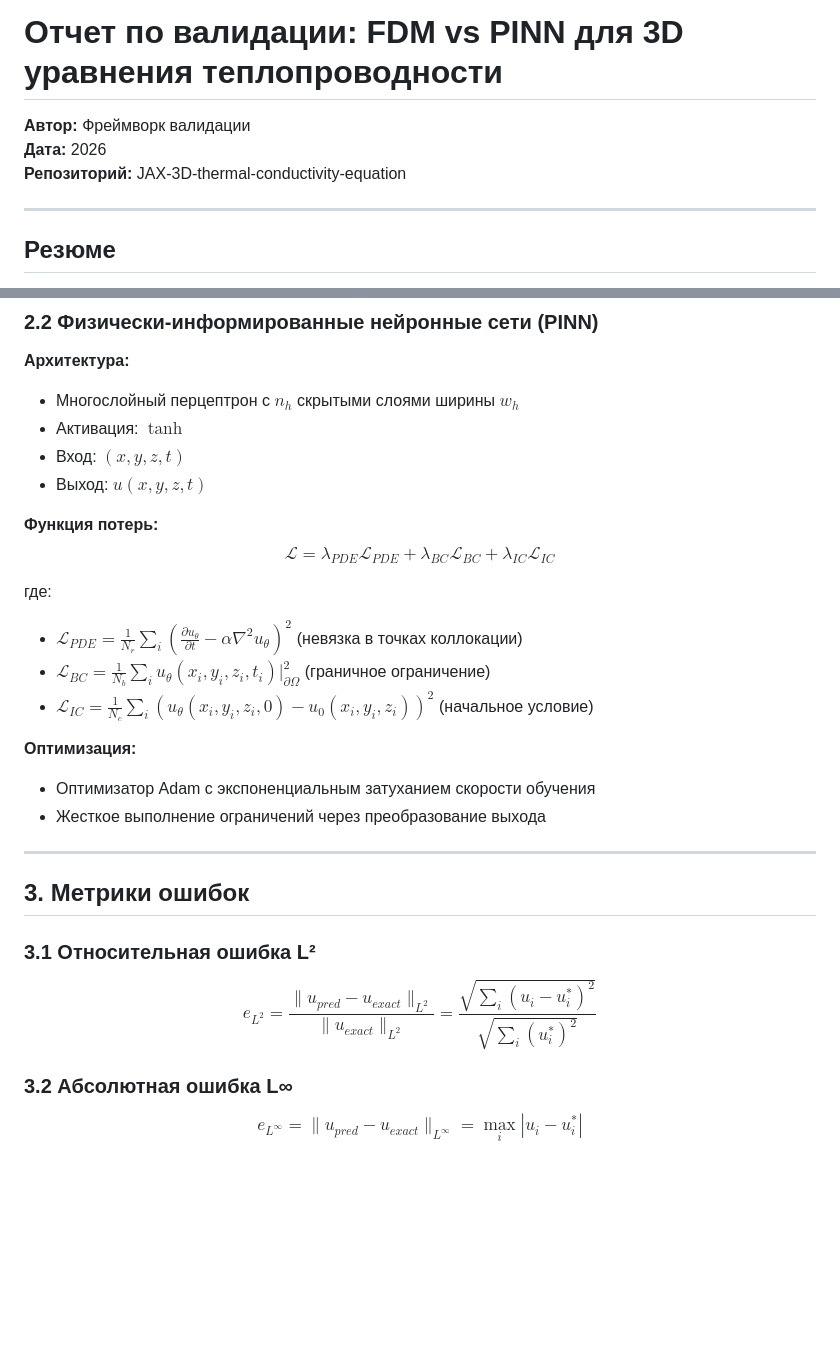
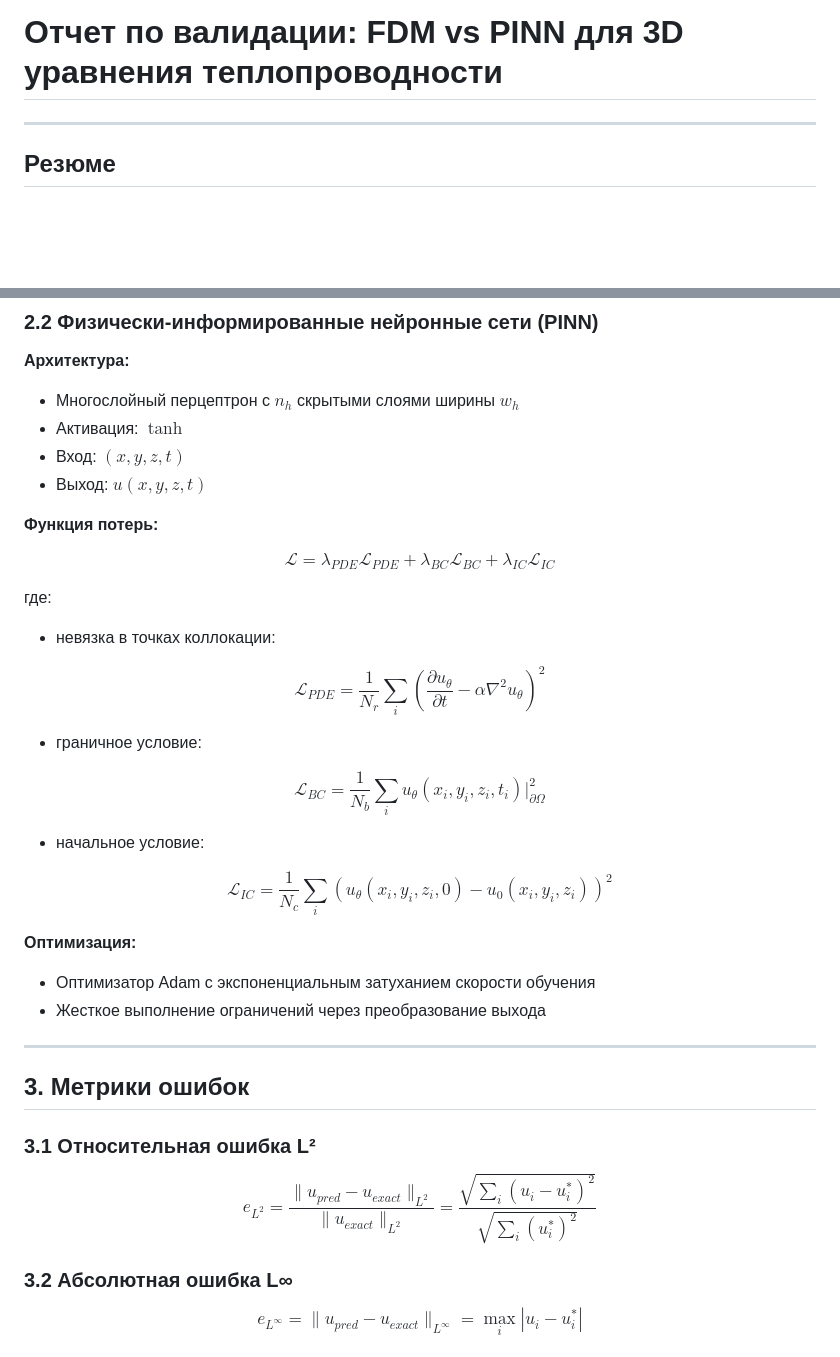
Before and after one commit to n1gh7c0re/JAX-3D-thermal-conductivity-equation, a Markdown page: docs/validation_report.md, 2 parts joined by grey strips. Drawn GitHub-style; blank space fills up the shorter version.

```diff
--- a/docs/validation_report.md
+++ b/docs/validation_report.md
@@ -1,8 +1,4 @@
 # Отчет по валидации: FDM vs PINN для 3D уравнения теплопроводности
-
-**Автор:** Фреймворк валидации
-**Дата:** 2026
-**Репозиторий:** JAX-3D-thermal-conductivity-equation
 
 ---
 
@@ -94,14 +93,29 @@ $$
 - Выход: $u(x, y, z, t)$
 
 **Функция потерь:**
+
 $$
 \mathcal{L} = \lambda_{PDE} \mathcal{L}_{PDE} + \lambda_{BC} \mathcal{L}_{BC} + \lambda_{IC} \mathcal{L}_{IC}
 $$
 
 где:
-- $\mathcal{L}_{PDE} = \frac{1}{N_r} \sum_i \left( \frac{\partial u_\theta}{\partial t} - \alpha \nabla^2 u_\theta \right)^2$ (невязка в точках коллокации)
-- $\mathcal{L}_{BC} = \frac{1}{N_b} \sum_i u_\theta(x_i, y_i, z_i, t_i)|_{\partial\Omega}^2$ (граничное ограничение)
-- $\mathcal{L}_{IC} = \frac{1}{N_c} \sum_i (u_\theta(x_i, y_i, z_i, 0) - u_0(x_i, y_i, z_i))^2$ (начальное условие)
+- невязка в точках коллокации:
+
+$$
+\mathcal{L}_{PDE} = \frac{1}{N_r} \sum_i \left( \frac{\partial u_\theta}{\partial t} - \alpha \nabla^2 u_\theta \right)^2
+$$
+
+- граничное условие:
+
+$$
+\mathcal{L}_{BC} = \frac{1}{N_b} \sum_i u_\theta(x_i, y_i, z_i, t_i)|_{\partial\Omega}^2
+$$
+
+- начальное условие:
+
+$$
+\mathcal{L}_{IC} = \frac{1}{N_c} \sum_i (u_\theta(x_i, y_i, z_i, 0) - u_0(x_i, y_i, z_i))^2
+$$
 
 **Оптимизация:**
 - Оптимизатор Adam с экспоненциальным затуханием скорости обучения
@@ -114,7 +128,7 @@ $$
 ### 3.1 Относительная ошибка L²
 
 $$
-e_{L^2} = \frac{\|u_{pred} - u_{exact}\|_{L^2}}{\|u_{exact}\|_{L^2}} = \frac{\sqrt{\sum_i (u_i - u_i^*)^2}}{\sqrt{\sum_i (u_i^*)^2}}
+e_{L^2} = \frac{\|u_{pred} - u_{exact}\|_{L^2}}{\|u_{exact}\|_{L^2}} = \frac{\sqrt{\sum_{i} (u_{i} - u_{i}^*)^2}}{\sqrt{\sum_i (u_i^*)^2}}
 $$
 
 ### 3.2 Абсолютная ошибка L∞
```
Also changed, not shown: other parts of docs/validation_report.md (+7 -3 lines).
